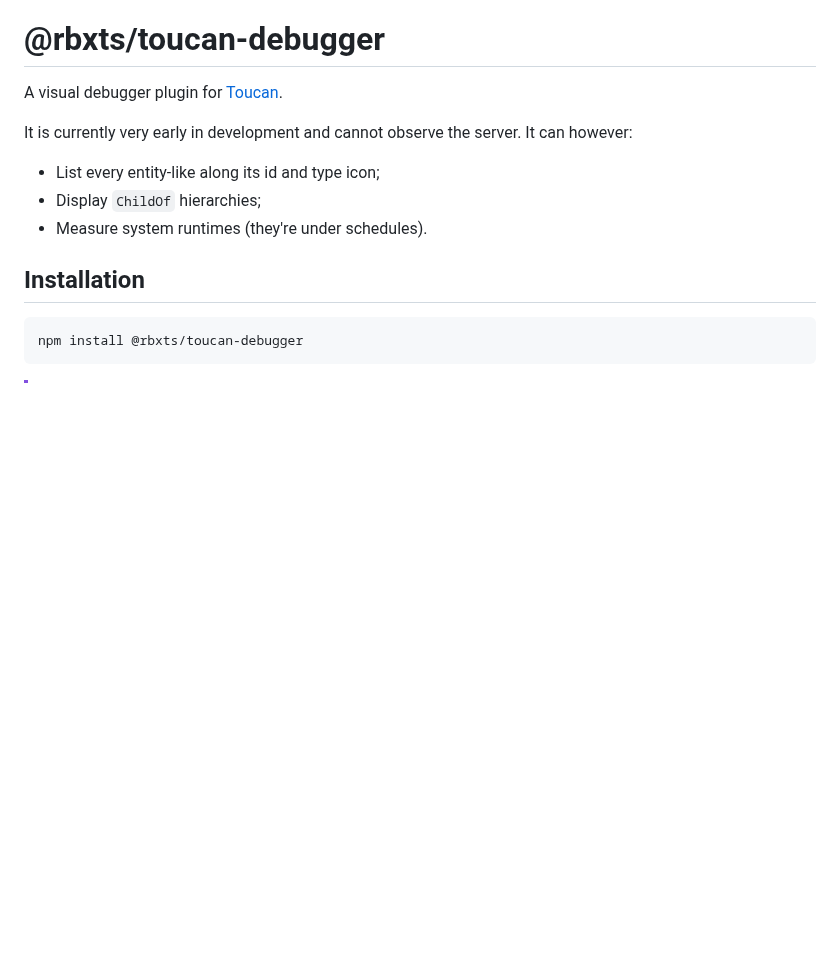
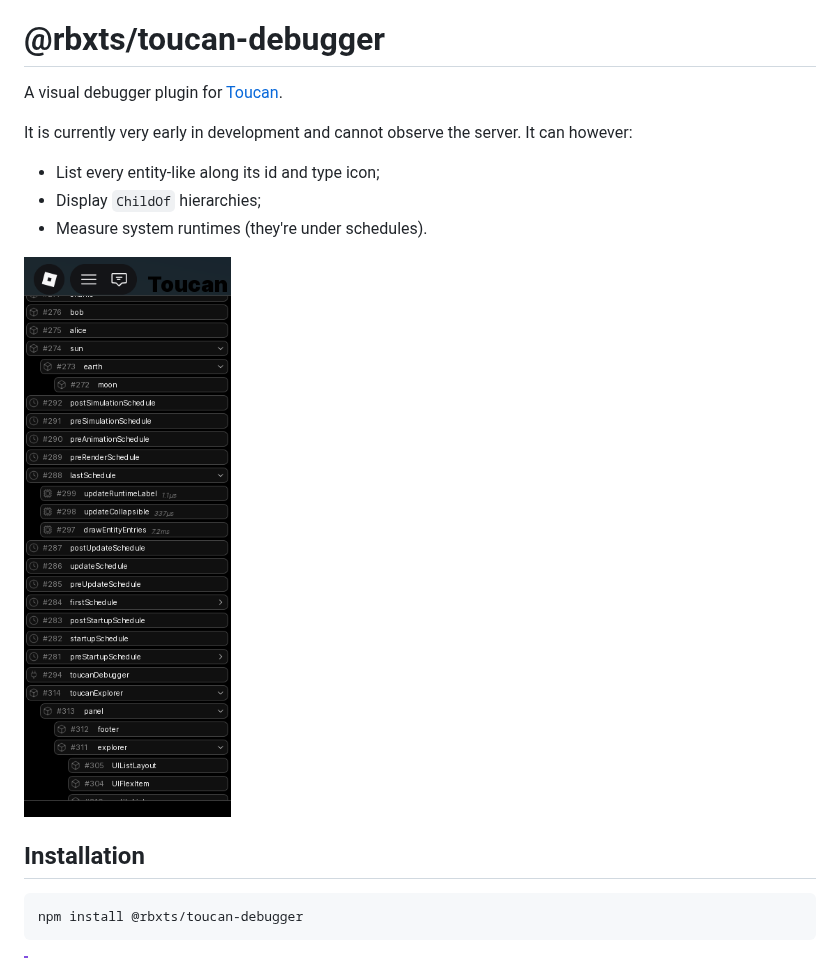
Before and after one commit to OverlineJunior/toucan-debugger, a Markdown page: README.md, the part around the change. GitHub-like rendering; pictures changed too: assets/showcase.png (added); blank space fills up the shorter version.

Commit message:
Add showcase image to README and bump version to 1.0.2

```diff
--- a/README.md
+++ b/README.md
@@ -7,6 +7,8 @@ It is currently very early in development and cannot observe the server. It can
 - List every entity-like along its id and type icon;
 - Display `ChildOf` hierarchies;
 - Measure system runtimes (they're under schedules).
+
+<img src="assets/showcase.png" style="vertical-align: bottom;"/>
 
 ## Installation
 
```
Also changed, not shown: 1 other file.
